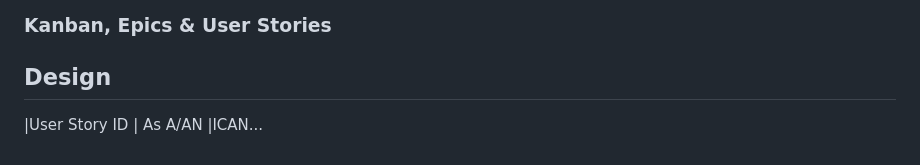
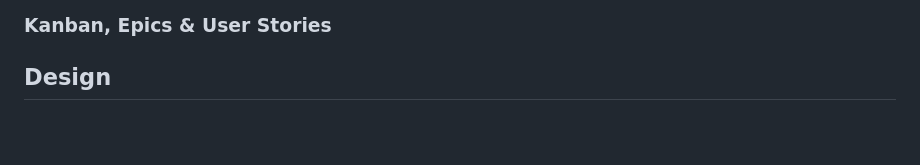
Before and after one commit to Ewie1/CI_PP5_throttles_motocross, a Markdown page: README.md, the part around the change. Rendered like a GitHub page; blank space fills up the shorter version.

```diff
--- a/README.md
+++ b/README.md
@@ -47,5 +47,3 @@
 #### Site Owner
 ### Kanban, Epics & User Stories
 ## Design
-
-|User Story ID                  | As A/AN            |ICAN...
```
Also changed, not shown: media/noimage.png (added), 10 other files.
